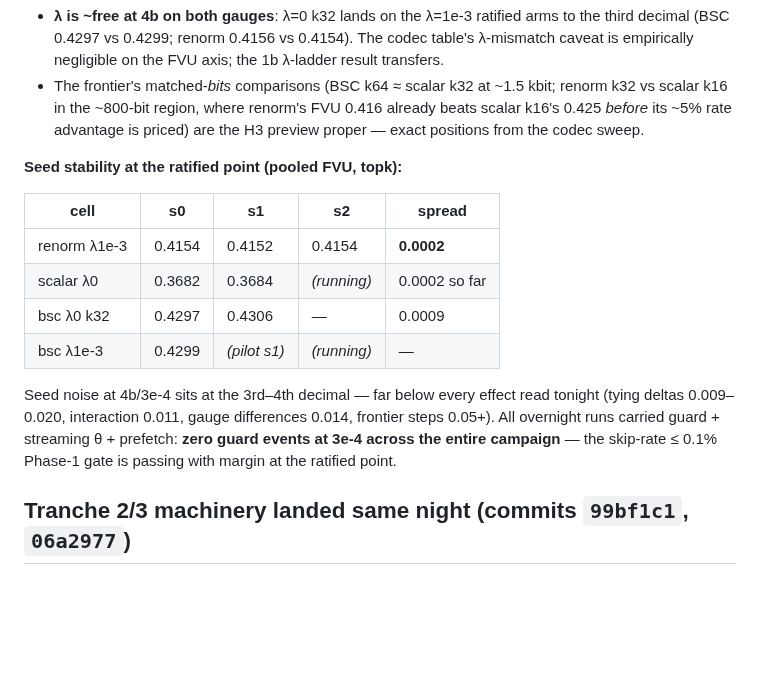
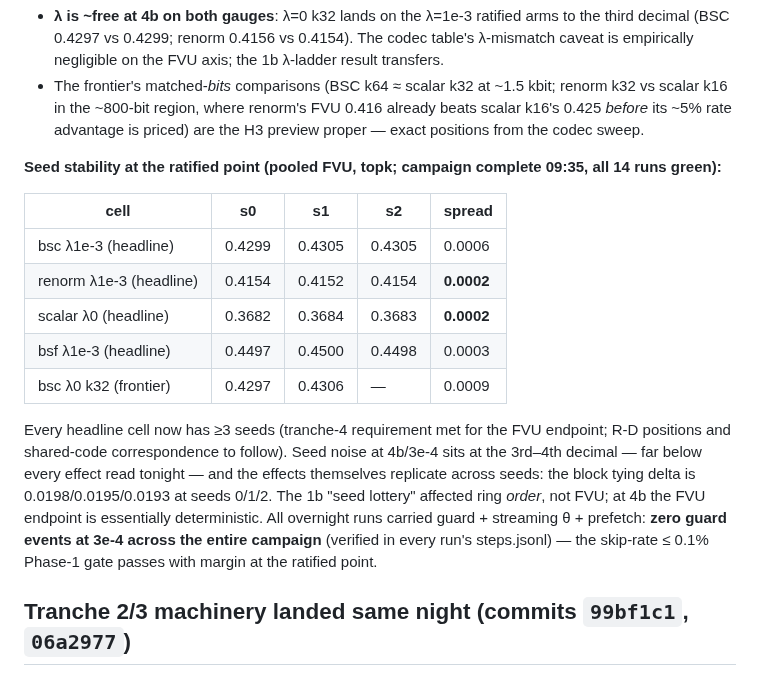
Before and after one commit to a9lim/block-crosscoder-experiment, a Markdown page: docs/findings-phase099-tranche1.md, the part around the change. Drawn GitHub-style; blank space fills up the shorter version.

Commit message:
Tranche-4 FVU endpoint complete: >=3 seeds every headline cell, tying delta replicates 3/3
Co-Authored-By: Claude Fable 5 <noreply@anthropic.com>
Claude-Session: https://claude.ai/code/session_01L5Ef5gYP4SMTqcfoDRGD6z

```diff
--- a/docs/findings-phase099-tranche1.md
+++ b/docs/findings-phase099-tranche1.md
@@ -436,21 +436,28 @@ the post-campaign sweep):**
   ~5% rate advantage is priced) are the H3 preview proper — exact
   positions from the codec sweep.
 
-**Seed stability at the ratified point (pooled FVU, topk):**
+**Seed stability at the ratified point (pooled FVU, topk; campaign
+complete 09:35, all 14 runs green):**
 
 | cell | s0 | s1 | s2 | spread |
 |---|---|---|---|---|
-| renorm λ1e-3 | 0.4154 | 0.4152 | 0.4154 | **0.0002** |
-| scalar λ0 | 0.3682 | 0.3684 | *(running)* | 0.0002 so far |
-| bsc λ0 k32 | 0.4297 | 0.4306 | — | 0.0009 |
-| bsc λ1e-3 | 0.4299 | *(pilot s1)* | *(running)* | — |
+| bsc λ1e-3 (headline) | 0.4299 | 0.4305 | 0.4305 | 0.0006 |
+| renorm λ1e-3 (headline) | 0.4154 | 0.4152 | 0.4154 | **0.0002** |
+| scalar λ0 (headline) | 0.3682 | 0.3684 | 0.3683 | **0.0002** |
+| bsf λ1e-3 (headline) | 0.4497 | 0.4500 | 0.4498 | 0.0003 |
+| bsc λ0 k32 (frontier) | 0.4297 | 0.4306 | — | 0.0009 |
 
-Seed noise at 4b/3e-4 sits at the 3rd–4th decimal — far below every
-effect read tonight (tying deltas 0.009–0.020, interaction 0.011,
-gauge differences 0.014, frontier steps 0.05+). All overnight runs
-carried guard + streaming θ + prefetch: **zero guard events at 3e-4
-across the entire campaign** — the skip-rate ≤ 0.1% Phase-1 gate is
-passing with margin at the ratified point.
+Every headline cell now has ≥3 seeds (tranche-4 requirement met for
+the FVU endpoint; R-D positions and shared-code correspondence to
+follow). Seed noise at 4b/3e-4 sits at the 3rd–4th decimal — far
+below every effect read tonight — and the effects themselves
+replicate across seeds: the block tying delta is 0.0198/0.0195/0.0193
+at seeds 0/1/2. The 1b "seed lottery" affected ring *order*, not FVU;
+at 4b the FVU endpoint is essentially deterministic. All overnight
+runs carried guard + streaming θ + prefetch: **zero guard events at
+3e-4 across the entire campaign** (verified in every run's
+steps.jsonl) — the skip-rate ≤ 0.1% Phase-1 gate passes with margin
+at the ratified point.
 
 ## Tranche 2/3 machinery landed same night (commits `99bf1c1`, `06a2977`)
 
```
